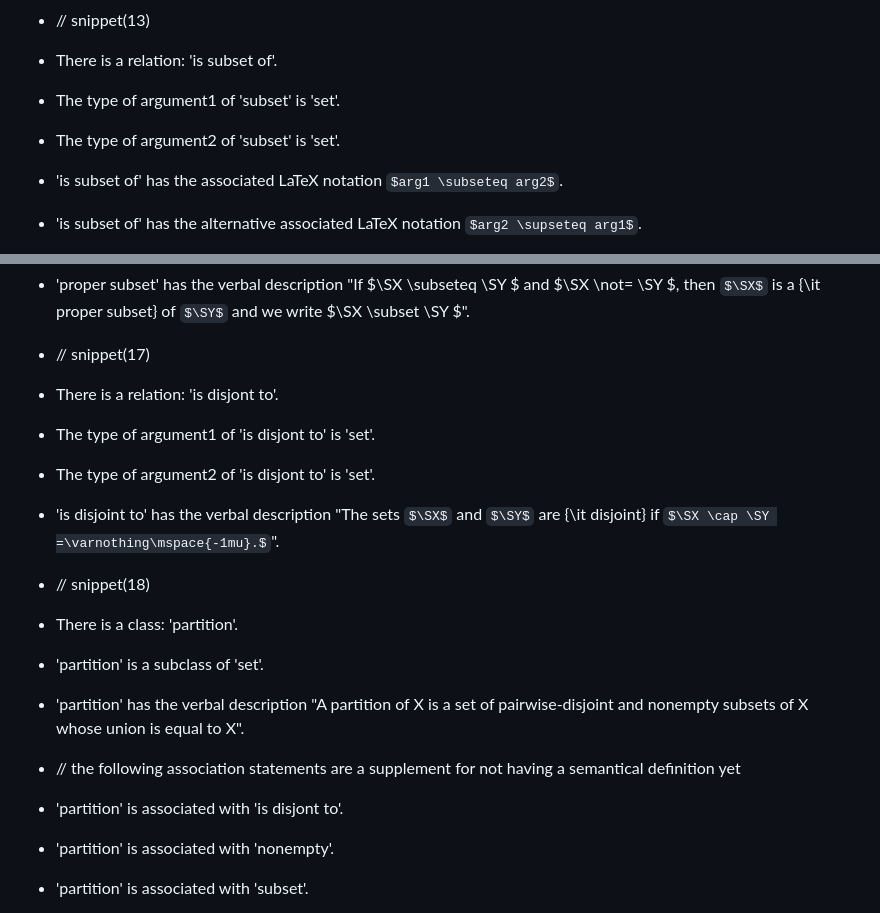
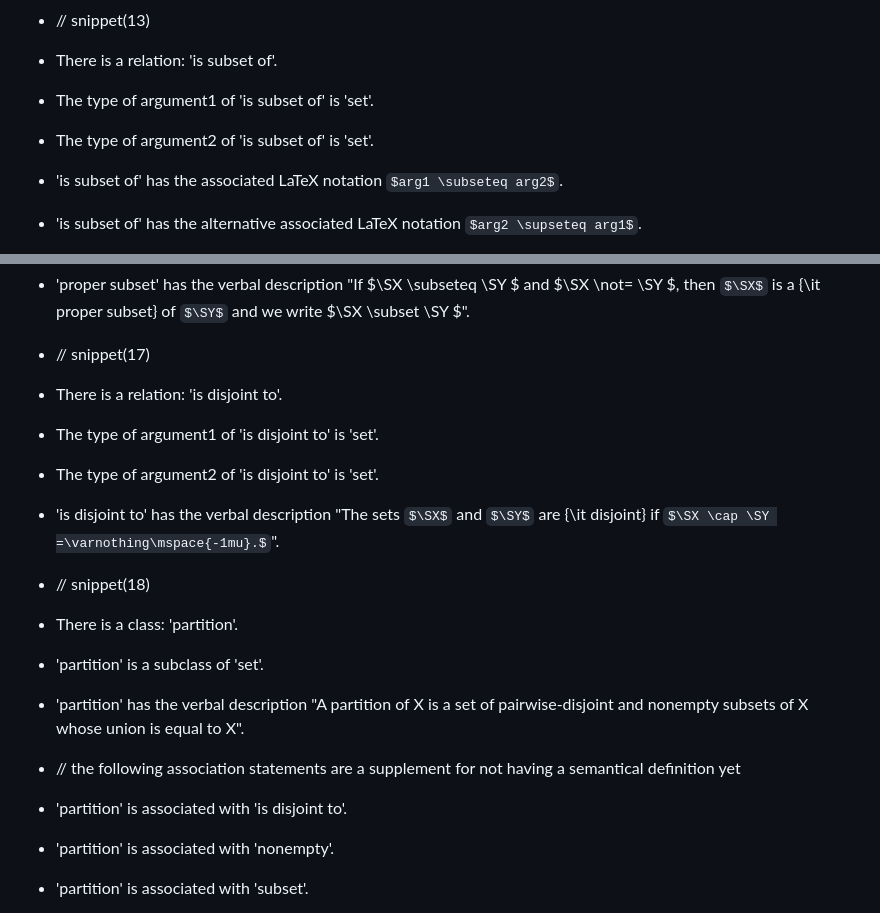
Before and after one commit to fkr4eng/stafo, a Markdown page: data/formalized_statements0.md, 2 parts joined by grey strips. Rendered like a GitHub page; some formulas as TeX source.

Commit message:
fix typos

```diff
--- a/data/formalized_statements0.md
+++ b/data/formalized_statements0.md
@@ -95,8 +95,8 @@
 
 - // snippet(13)
 - There is a relation: 'is subset of'.
-- The type of argument1 of 'subset' is 'set'.
-- The type of argument2 of 'subset' is 'set'.
+- The type of argument1 of 'is subset of' is 'set'.
+- The type of argument2 of 'is subset of' is 'set'.
 - 'is subset of' has the associated LaTeX notation `$arg1 \subseteq arg2$`.
 - 'is subset of' has the alternative associated LaTeX notation `$arg2 \supseteq arg1$`.
 - // for 'subset' no defining formula is given
@@ -133,9 +133,9 @@
 - 'proper subset' has the verbal description "If $\SX \subseteq \SY $ and $\SX \not= \SY $, then $\SX$ is a {\it proper subset} of $\SY$ and we write $\SX \subset \SY $".
 
 - // snippet(17)
-- There is a relation: 'is disjont to'.
-- The type of argument1 of 'is disjont to' is 'set'.
-- The type of argument2 of 'is disjont to' is 'set'.
+- There is a relation: 'is disjoint to'.
+- The type of argument1 of 'is disjoint to' is 'set'.
+- The type of argument2 of 'is disjoint to' is 'set'.
 - 'is disjoint to' has the verbal description "The sets $\SX$ and $\SY$ are {\it disjoint} if $\SX \cap \SY =\varnothing\mspace{-1mu}.$".
 
 - // snippet(18)
@@ -143,7 +143,7 @@
 - 'partition' is a subclass of 'set'.
 - 'partition' has the verbal description "A partition of X is a set of pairwise-disjoint and nonempty subsets of X whose union is equal to X".
 - // the following association statements are a supplement for not having a semantical definition yet
-- 'partition' is associated with 'is disjont to'.
+- 'partition' is associated with 'is disjoint to'.
 - 'partition' is associated with 'nonempty'.
 - 'partition' is associated with 'subset'.
 - 'partition' is associated with 'union'.
```
